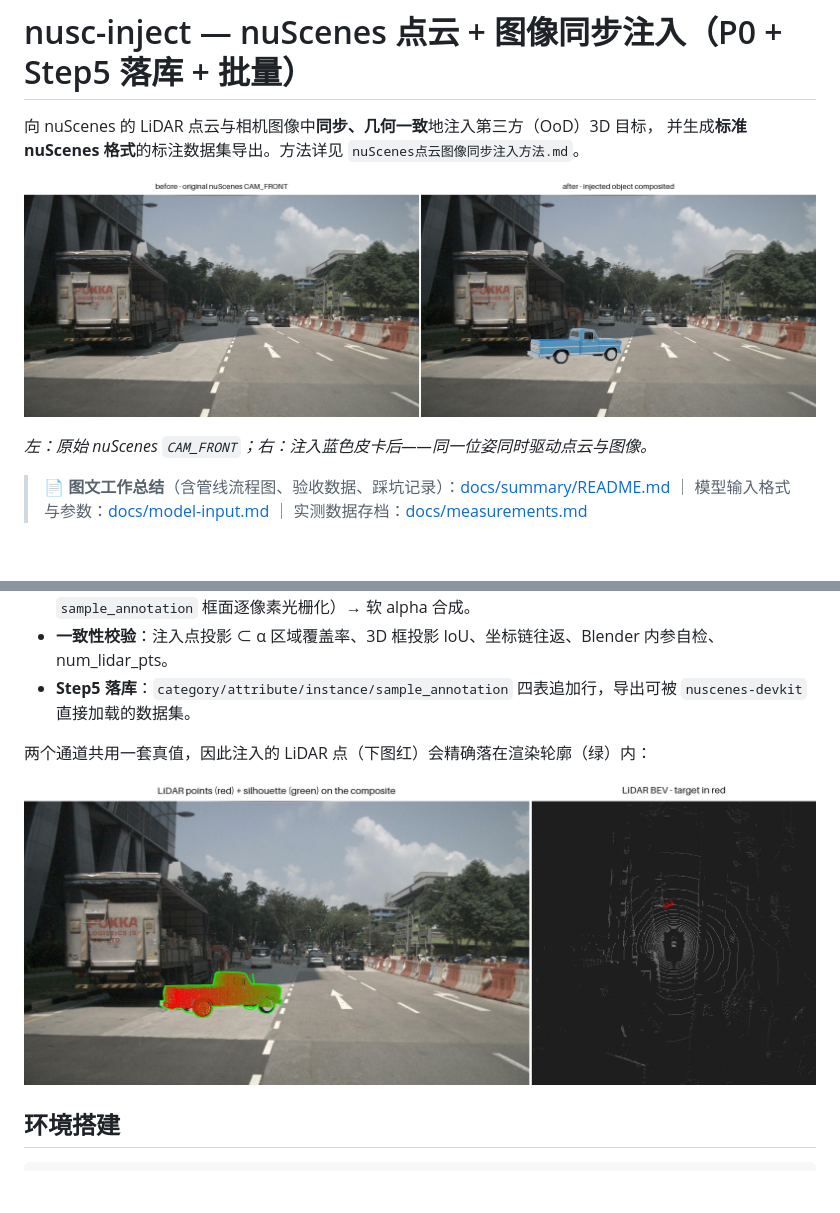
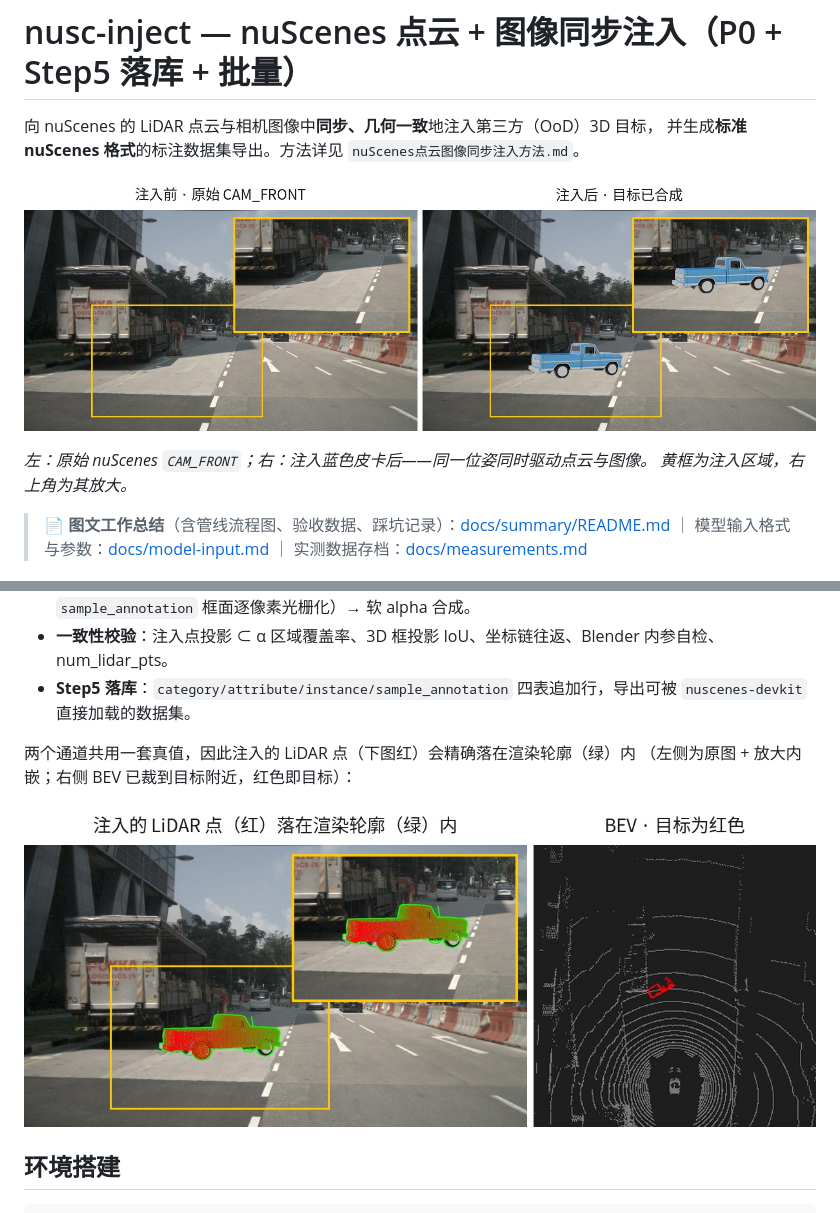
Before and after one commit to SHUAIHUANGEIPTEC/NUSC_inject, a Markdown page: README.md, 2 parts joined by grey strips. Drawn GitHub-style; pictures changed too: docs/summary/figs/fig1_before_after.jpg, docs/summary/figs/fig2_overlay_bev.jpg; blank space fills up the shorter version.

```diff
--- a/README.md
+++ b/README.md
@@ -6,6 +6,7 @@
 ![注入前后对比](docs/summary/figs/fig1_before_after.jpg)
 
 *左：原始 nuScenes `CAM_FRONT`；右：注入蓝色皮卡后——同一位姿同时驱动点云与图像。*
+*黄框为注入区域，右上角为其放大。*
 
 > 📄 **图文工作总结**（含管线流程图、验收数据、踩坑记录）：[docs/summary/README.md](docs/summary/README.md)
 > ｜ 模型输入格式与参数：[docs/model-input.md](docs/model-input.md)
@@ -21,7 +22,8 @@
 - **一致性校验**：注入点投影 ⊂ α 区域覆盖率、3D 框投影 IoU、坐标链往返、Blender 内参自检、num_lidar_pts。
 - **Step5 落库**：`category/attribute/instance/sample_annotation` 四表追加行，导出可被 `nuscenes-devkit` 直接加载的数据集。
 
-两个通道共用一套真值，因此注入的 LiDAR 点（下图红）会精确落在渲染轮廓（绿）内：
+两个通道共用一套真值，因此注入的 LiDAR 点（下图红）会精确落在渲染轮廓（绿）内
+（左侧为原图 + 放大内嵌；右侧 BEV 已裁到目标附近，红色即目标）：
 
 ![跨模态一致性](docs/summary/figs/fig2_overlay_bev.jpg)
 
```
Also changed, not shown: docs/measurements.md (+1 -1 lines), docs/summary/README.md (+4 -4 lines), docs/summary/figs/fig3_batch_two_objects.jpg, docs/summary/figs/fig4_blender_rgba.jpg, docs/summary/figs/fig5_case_comparison.jpg, docs/summary/figs/fig6_axis_convention.jpg, 1 other file.
